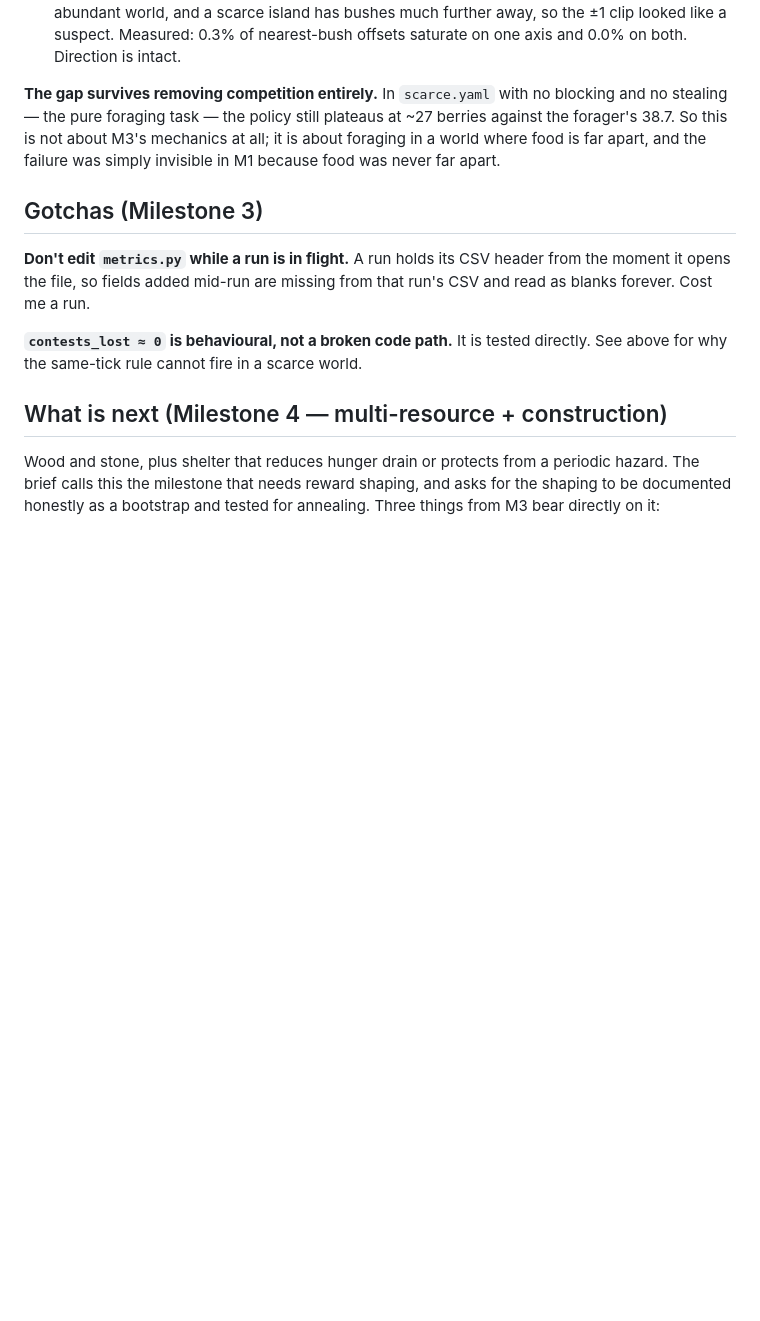
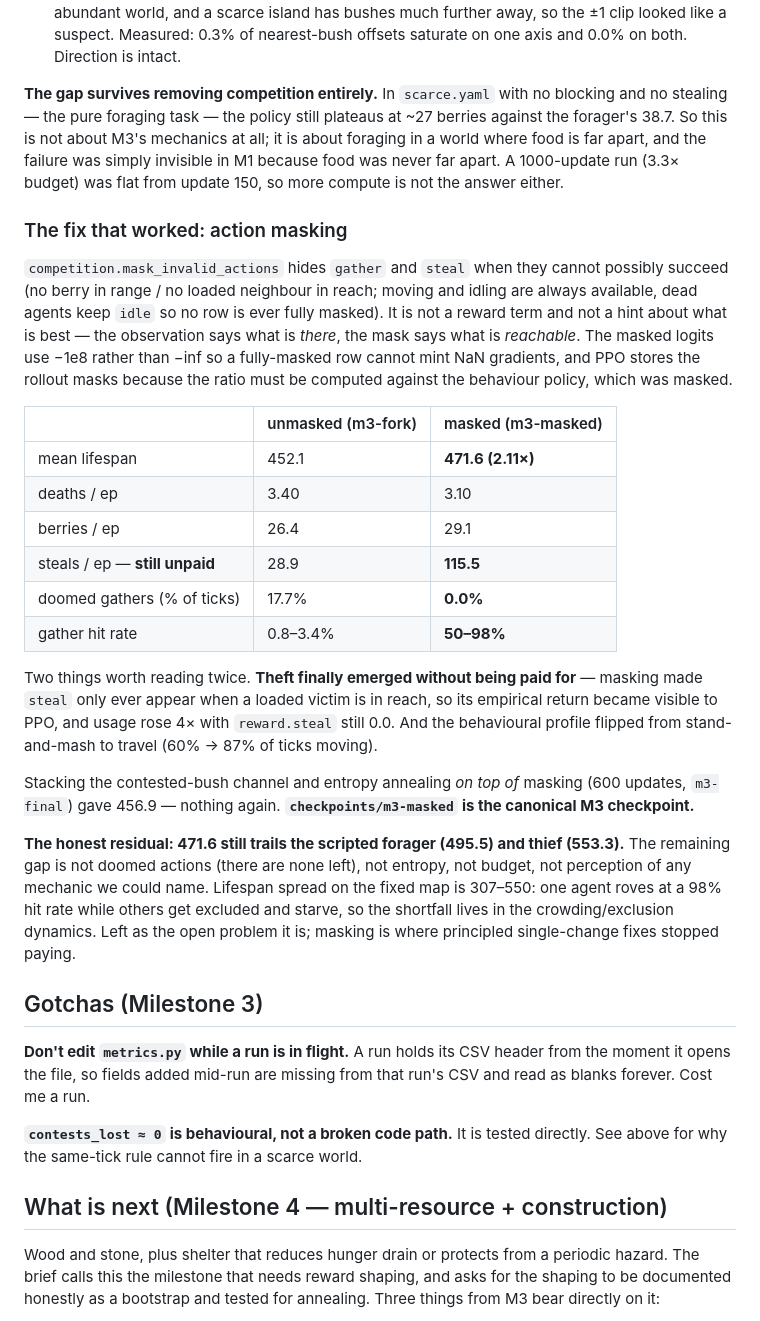
Before and after one commit to ShamilPisarev/island-rl, a Markdown page: CLAUDE.md, the part around one of its changes. GitHub-like rendering; blank space fills up the shorter version.

```diff
--- a/CLAUDE.md
+++ b/CLAUDE.md
@@ -490,7 +502,46 @@ Two hypotheses were killed outright rather than merely failing to help:
 blocking and no stealing — the pure foraging task — the policy still plateaus at
 ~27 berries against the forager's 38.7. So this is not about M3's mechanics at
 all; it is about foraging in a world where food is far apart, and the failure was
-simply invisible in M1 because food was never far apart.
+simply invisible in M1 because food was never far apart. A 1000-update run
+(3.3× budget) was flat from update 150, so more compute is not the answer either.
+
+### The fix that worked: action masking
+
+`competition.mask_invalid_actions` hides `gather` and `steal` when they cannot
+possibly succeed (no berry in range / no loaded neighbour in reach; moving and
+idling are always available, dead agents keep `idle` so no row is ever fully
+masked). It is not a reward term and not a hint about what is best — the
+observation says what is *there*, the mask says what is *reachable*. The masked
+logits use −1e8 rather than −inf so a fully-masked row cannot mint NaN gradients,
+and PPO stores the rollout masks because the ratio must be computed against the
+behaviour policy, which was masked.
+
+| | unmasked (m3-fork) | masked (m3-masked) |
+|---|---|---|
+| mean lifespan | 452.1 | **471.6 (2.11×)** |
+| deaths / ep | 3.40 | 3.10 |
+| berries / ep | 26.4 | 29.1 |
+| steals / ep — **still unpaid** | 28.9 | **115.5** |
+| doomed gathers (% of ticks) | 17.7% | **0.0%** |
+| gather hit rate | 0.8–3.4% | **50–98%** |
+
+Two things worth reading twice. **Theft finally emerged without being paid for**
+— masking made `steal` only ever appear when a loaded victim is in reach, so its
+empirical return became visible to PPO, and usage rose 4× with `reward.steal`
+still 0.0. And the behavioural profile flipped from stand-and-mash to travel
+(60% → 87% of ticks moving).
+
+Stacking the contested-bush channel and entropy annealing *on top of* masking
+(600 updates, `m3-final`) gave 456.9 — nothing again. **`checkpoints/m3-masked`
+is the canonical M3 checkpoint.**
+
+**The honest residual: 471.6 still trails the scripted forager (495.5) and thief
+(553.3).** The remaining gap is not doomed actions (there are none left), not
+entropy, not budget, not perception of any mechanic we could name. Lifespan
+spread on the fixed map is 307–550: one agent roves at a 98% hit rate while
+others get excluded and starve, so the shortfall lives in the crowding/exclusion
+dynamics. Left as the open problem it is; masking is where principled
+single-change fixes stopped paying.
 
 ## Gotchas (Milestone 3)
 
```
Also changed, not shown: other parts of CLAUDE.md (+21 -9 lines), README.md (+20 -0 lines).
